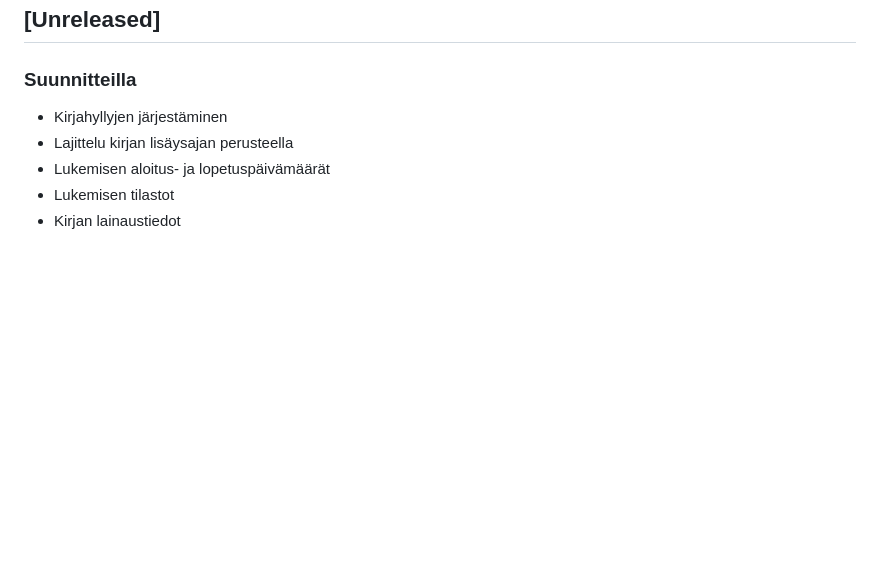
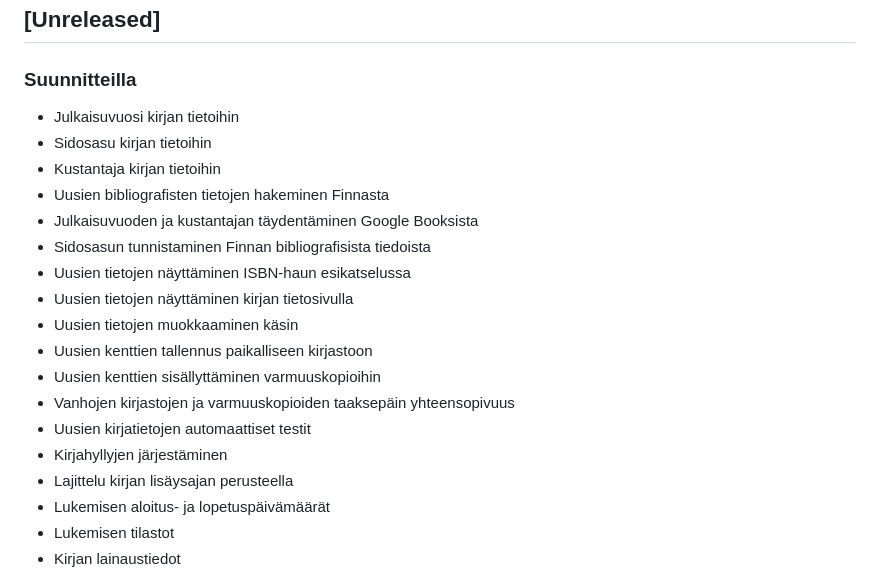
Before and after one commit to Kirjakauppias/my_shelf, a Markdown page: CHANGELOG.md, the part around the change. Rendered like a GitHub page; blank space fills up the shorter version.

Commit message:
docs: plan extended book metadata for v0.12.0-alpha

```diff
--- a/CHANGELOG.md
+++ b/CHANGELOG.md
@@ -2,6 +2,19 @@
 
 ### Suunnitteilla
 
+- Julkaisuvuosi kirjan tietoihin
+- Sidosasu kirjan tietoihin
+- Kustantaja kirjan tietoihin
+- Uusien bibliografisten tietojen hakeminen Finnasta
+- Julkaisuvuoden ja kustantajan täydentäminen Google Booksista
+- Sidosasun tunnistaminen Finnan bibliografisista tiedoista
+- Uusien tietojen näyttäminen ISBN-haun esikatselussa
+- Uusien tietojen näyttäminen kirjan tietosivulla
+- Uusien tietojen muokkaaminen käsin
+- Uusien kenttien tallennus paikalliseen kirjastoon
+- Uusien kenttien sisällyttäminen varmuuskopioihin
+- Vanhojen kirjastojen ja varmuuskopioiden taaksepäin yhteensopivuus
+- Uusien kirjatietojen automaattiset testit
 - Kirjahyllyjen järjestäminen
 - Lajittelu kirjan lisäysajan perusteella
 - Lukemisen aloitus- ja lopetuspäivämäärät
```
